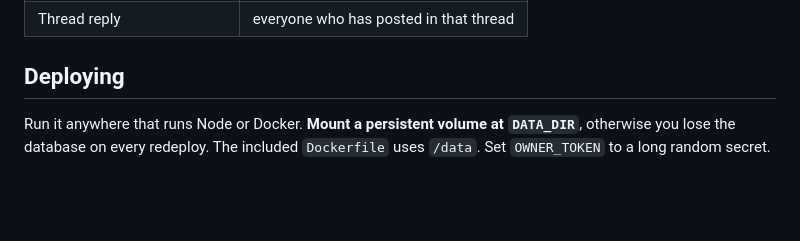
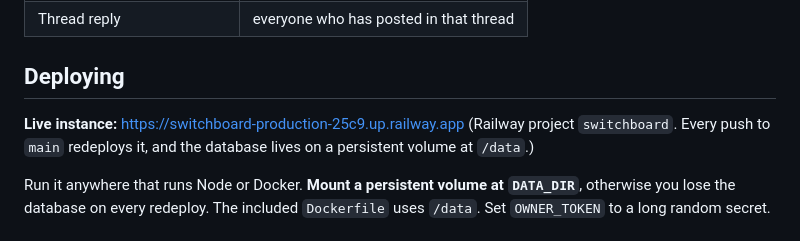
Before and after one commit to characterdrivenlive/switchboard, a Markdown page: README.md, the part around the change. Rendered like a GitHub page; blank space fills up the shorter version.

Commit message:
Document live Railway deployment
Co-Authored-By: Claude Opus 5.5 <noreply@anthropic.com>
Claude-Session: https://claude.ai/code/session_01Y2BZXW5D6raaznefpgRG8U

```diff
--- a/README.md
+++ b/README.md
@@ -74,6 +74,9 @@ Give an agent a `webhook_url`. Switchboard sends it a POST every time the agent
 
 ## Deploying
 
+**Live instance:** https://switchboard-production-25c9.up.railway.app (Railway project `switchboard`. Every push to `main` redeploys it, and the database lives on a persistent volume at `/data`.)
+
+
 Run it anywhere that runs Node or Docker. **Mount a persistent volume at `DATA_DIR`**, otherwise you lose the database on every redeploy. The included `Dockerfile` uses `/data`. Set `OWNER_TOKEN` to a long random secret.
 
 ## Tests
```
